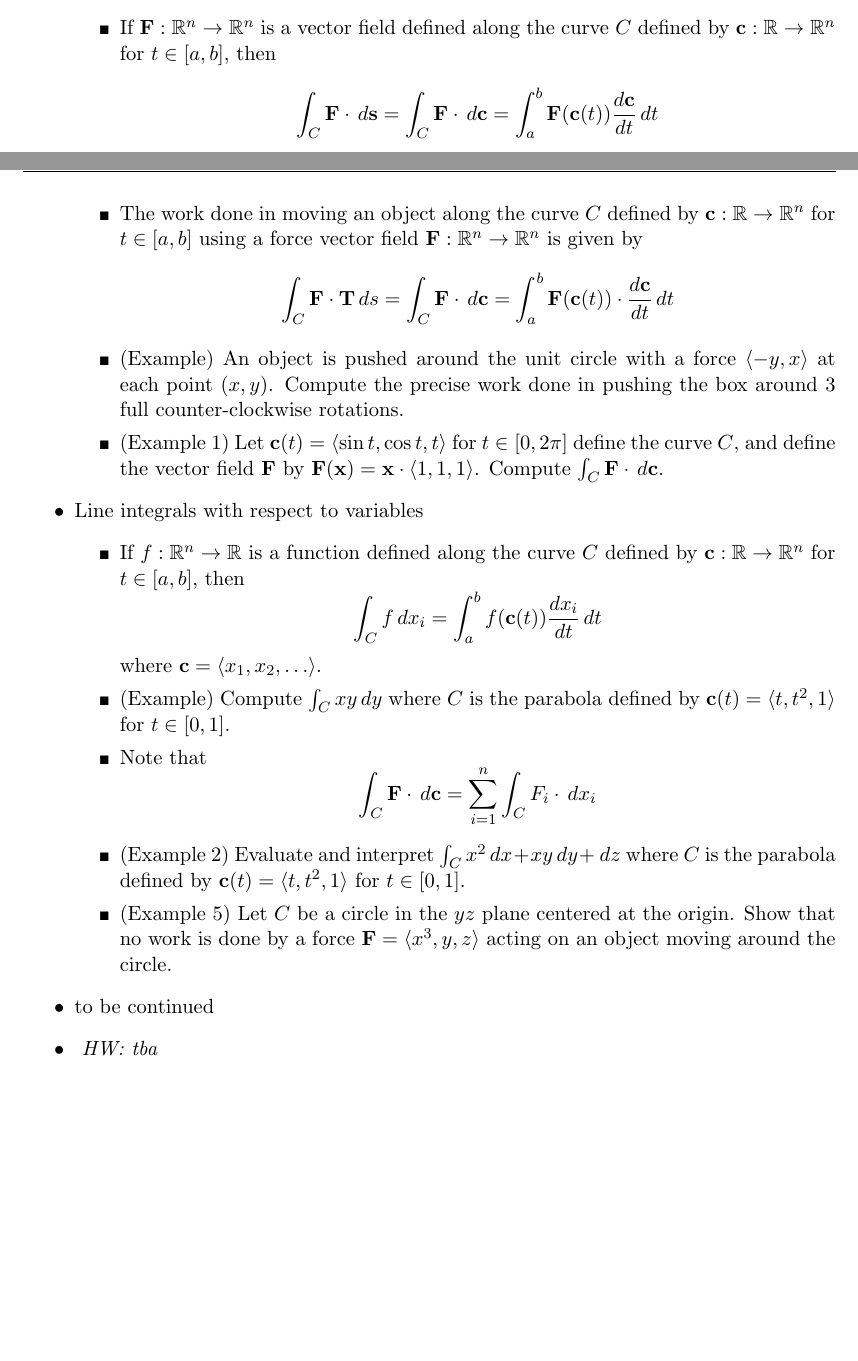
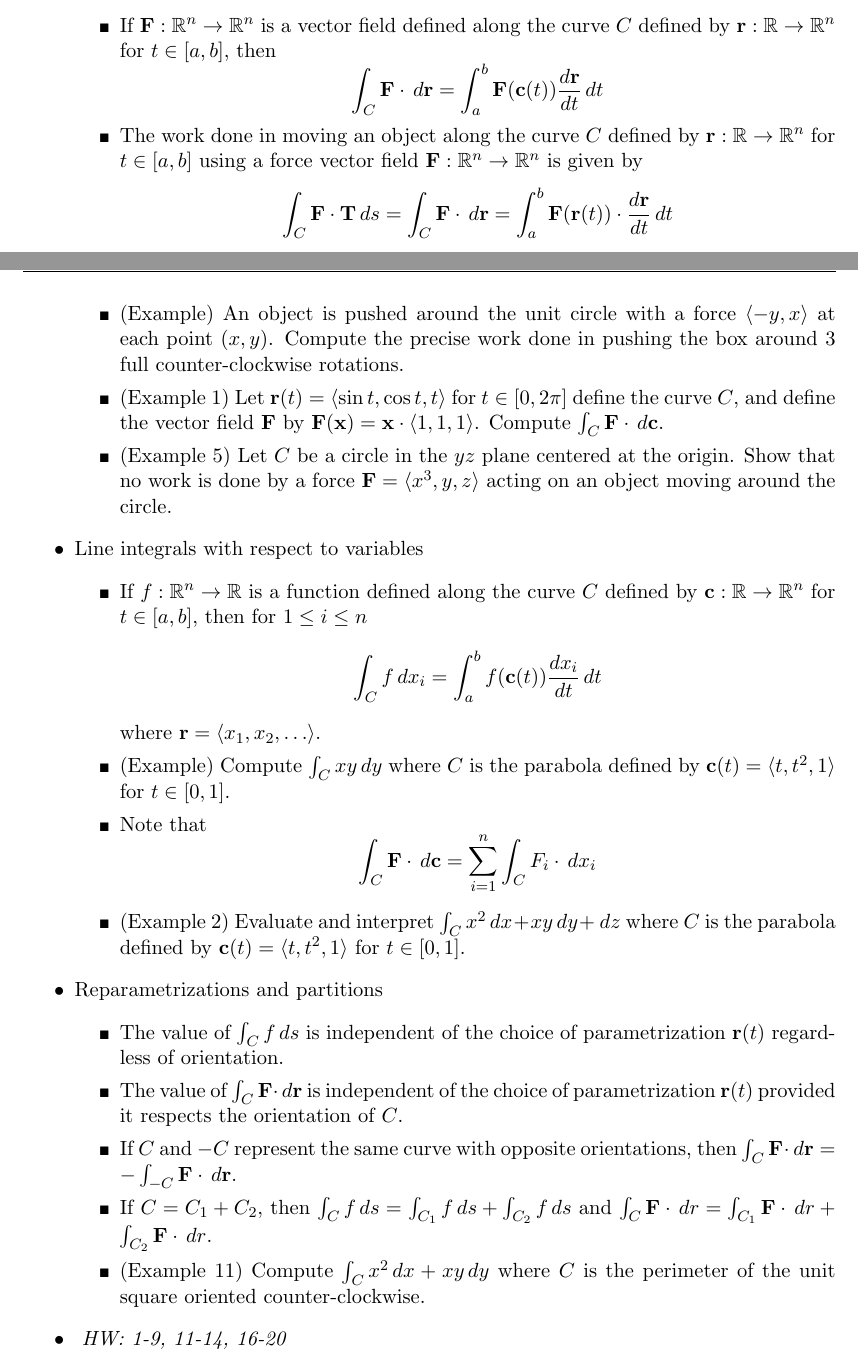
Before and after one commit to StevenClontz/teaching-2016-spring-math-2242, a LaTeX document (course-outline-2242.tex): two parts of pages 14 and 15 of 16, joined at a grey line, cut so that both start at the same text, the shorter picture padded with empty space. Compiled offline with pdfLaTeX.

Commit message:
finish 7.2

```diff
--- a/course-outline-2242.tex
+++ b/course-outline-2242.tex
@@ -1317,46 +1317,48 @@
   \item Line Integral with respect to a Curve
     \begin{itemize}
       \item If \(\vect F:\mathbb R^n\to\mathbb R^n\) is a vector field defined
-            along the curve \(C\) defined by \(\vect c:\mathbb R\to\mathbb R^n\)
+            along the curve \(C\) defined by \(\vect r:\mathbb R\to\mathbb R^n\)
             for \(t\in[a,b]\), then
             \[
-              \int_C \vect F\cdot\dvar\vect s
+              \int_C \vect F\cdot\dvar\vect r
                 =
-              \int_C \vect F\cdot\dvar\vect c
-                =
-              \int_a^b \vect F(\vect c(t))\frac{d\vect c}{dt}\dvar t
+              \int_a^b \vect F(\vect c(t))\frac{d\vect r}{dt}\dvar t
             \]
       \item The work done in moving an object along the curve \(C\) defined
-            by \(\vect c:\mathbb R\to\mathbb R^n\) for \(t\in[a,b]\)
+            by \(\vect r:\mathbb R\to\mathbb R^n\) for \(t\in[a,b]\)
             using a force vector
             field \(\vect F:\mathbb R^n\to\mathbb R^n\) is given by
             \[
               \int_C \vect F\cdot\vect T\dvar s
                 =
-              \int_C \vect F\cdot\dvar \vect c
+              \int_C \vect F\cdot\dvar \vect r
                 =
-              \int_a^b \vect F(\vect c(t))\cdot\frac{d\vect c}{dt}\dvar t
+              \int_a^b \vect F(\vect r(t))\cdot\frac{d\vect r}{dt}\dvar t
             \]
       \item (Example) An object is pushed around the unit circle with
             a force \(\<-y,x\>\) at each point \((x,y)\). Compute the precise
             work done in pushing the box around \(3\) full counter-clockwise
             rotations.
-      \item (Example 1) Let \(\vect c(t)=\<\sin t,\cos t,t\>\) for \(t\in[0,2\pi]\)
+      \item (Example 1) Let \(\vect r(t)=\<\sin t,\cos t,t\>\) for \(t\in[0,2\pi]\)
             define the curve \(C\), and define the vector field \(\vect F\)
             by \(\vect F(\vect x)=\vect x\cdot\<1,1,1\>\). Compute
             \(\int_C\vect F\cdot\dvar\vect c\).
+      \item (Example 5) Let \(C\) be a circle in the \(yz\) plane centered
+            at the origin.
+            Show that no work is done by a force \(\vect F=\<x^3,y,z\>\)
+            acting on an object moving around the circle.
     \end{itemize}
   \item Line integrals with respect to variables
     \begin{itemize}
       \item If \(f:\mathbb R^n\to\mathbb R\) is a function defined
             along the curve \(C\) defined by \(\vect c:\mathbb R\to\mathbb R^n\)
-            for \(t\in[a,b]\), then
+            for \(t\in[a,b]\), then for \(1\leq i\leq n\)
             \[
               \int_C f\dvar x_i
                 =
               \int_a^b f(\vect c(t))\frac{dx_i}{dt}\dvar t
             \]
-            where \(\vect c=\<x_1,x_2,\dots\>\).
+            where \(\vect r=\<x_1,x_2,\dots\>\).
       \item (Example)
             Compute \(\int_C xy\dvar y\) where \(C\) is the parabola defined
             by \(\vect c(t)=\<t,t^2,1\>\) for \(t\in[0,1]\).
@@ -1370,14 +1372,30 @@
             \(\int_C x^2\dvar x+xy\dvar y+\dvar z\) where \(C\) is the
             parabola defined
             by \(\vect c(t)=\<t,t^2,1\>\) for \(t\in[0,1]\).
-      \item (Example 5) Let \(C\) be a circle in the \(yz\) plane centered
-            at the origin.
-            Show that no work is done by a force \(\vect F=\<x^3,y,z\>\)
-            acting on an object moving around the circle.
     \end{itemize}
-  \item to be continued
+  \item Reparametrizations and partitions
+    \begin{itemize}
+      \item The value of \(\int_C f\dvar s\)
+            is independent of the choice of parametrization \(\vect r(t)\)
+            regardless of orientation.
+      \item The value of \(\int_C \vect F\cdot\dvar \vect r\)
+            is independent of the choice of parametrization \(\vect r(t)\)
+            provided it respects the orientation of \(C\).
+      \item If \(C\) and \(-C\) represent the same curve with opposite
+            orientations, then
+            \(\int_C \vect F\cdot\dvar\vect r=-\int_{-C}\vect F\cdot\dvar\vect r\).
+      \item If \(C=C_1+C_2\), then
+            \(\int_C f\dvar s=\int_{C_1}f\dvar s+\int_{C_2}f\dvar s\) and
+            \(
+              \int_C \vect F\cdot\dvar r
+                =
+              \int_{C_1}\vect F\cdot\dvar r+\int_{C_2}\vect F\cdot\dvar r
+            \).
+      \item (Example 11) Compute \(\int_C x^2\dvar x+xy\dvar y\) where
+            \(C\) is the perimeter of the unit square oriented counter-clockwise.
+    \end{itemize}
   \item\textit{
-    HW: tba
+    HW: 1-9, 11-14, 16-20
   }
 \end{itemize}
 
```
Also changed, not shown: course-outline-2242.pdf, course-outline-2242.tex (10 more changed lines).
